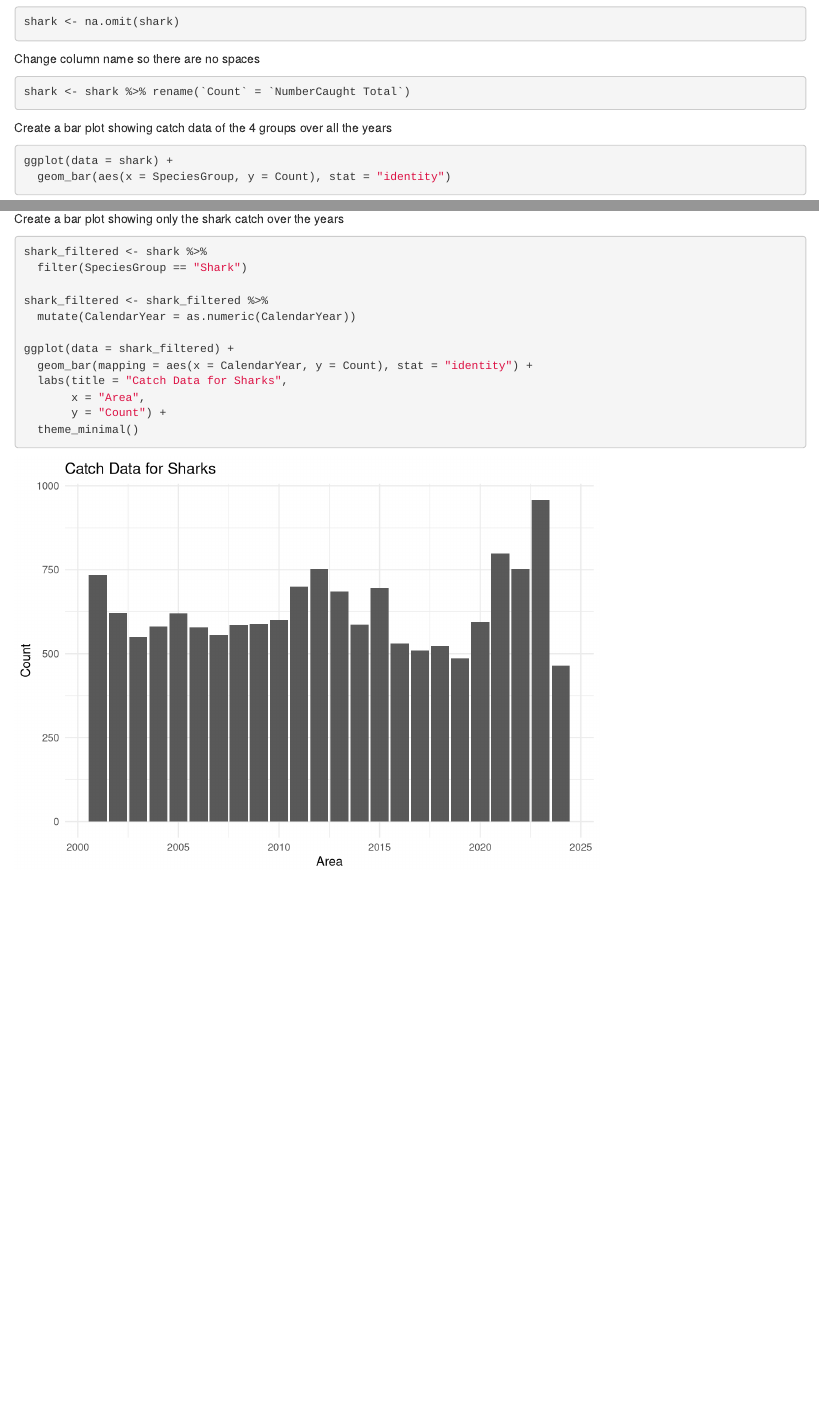
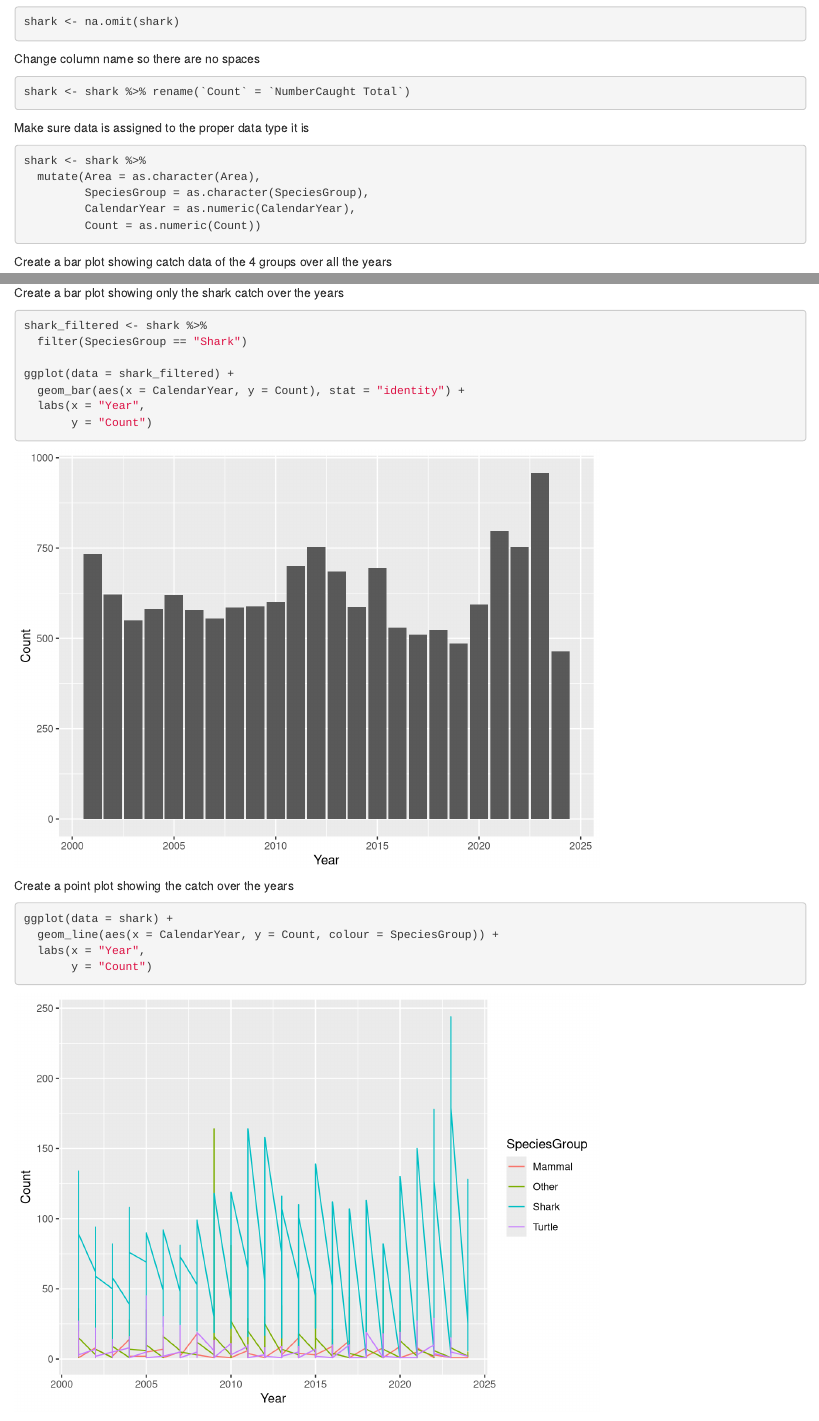
Before and after one commit to tkpritch/Mod4_Personal, an R Markdown document (code/QFISH_Report.Rmd): the page in a window 1100 px wide, from 650 px down, and a second part further down, joined at a grey line. Rendered offline with R 4.5, knitr and Pandoc, with nearby package versions; some code elsewhere in the file could not run offline.

Commit message:
Got fishmeth graph to work, still trying different plots for shark

````diff
--- a/code/QFISH_Report.Rmd
+++ b/code/QFISH_Report.Rmd
@@ -58,6 +58,17 @@ Change column name so there are no spaces
 shark <- shark %>% rename(`Count` = `NumberCaught Total`)
 ```
 
+Make sure data is assigned to the proper data type it is
+```{r}
+shark <- shark %>%
+  mutate(Area = as.character(Area),
+         SpeciesGroup = as.character(SpeciesGroup),
+         CalendarYear = as.numeric(CalendarYear),
+         Count = as.numeric(Count))
+
+```
+
+
 
 Create a bar plot showing catch data of the 4 groups over all the years
 ```{r}
@@ -76,6 +87,15 @@ Create a bar plot showing only the shark catch over the years
 shark_filtered <- shark %>%
   filter(SpeciesGroup == "Shark")
 
-shark_filtered <- shark_filtered %>%
-  mutate(CalendarYear = as.numeric(CalendarYear))
+ggplot(data = shark_filtered) +
+  geom_bar(aes(x = CalendarYear, y = Count), stat = "identity") +
+  labs(x = "Year",
+       y = "Count")
+```
 
+Create a point plot showing the catch over the years
+```{r}
+ggplot(data = shark) +
+  geom_line(aes(x = CalendarYear, y = Count, colour = SpeciesGroup)) +
+  labs(x = "Year",
+       y = "Count")
@@ -82,10 +106,10 @@ shark_filtered <- shark_filtered %>%
 ggplot(data = shark_filtered) +
-  geom_bar(mapping = aes(x = CalendarYear, y = Count), stat = "identity") +
-  labs(title = "Catch Data for Sharks",
-       x = "Area",
-       y = "Count") +
-  theme_minimal()
+  geom_bar(aes(x = Area, y = Count, fill = CalendarYear), stat = "identity") +
+  theme(axis.text.x = element_text(angle = 90, vjust = 0.5, hjust=1))
 ```
+
+
+
 
 ```{r}
 fishmeth <- read_csv("C:/Users/Admin/Downloads/export.csv")
````
Also changed, not shown: code/QFISH_Report.Rmd (20 more changed lines).
